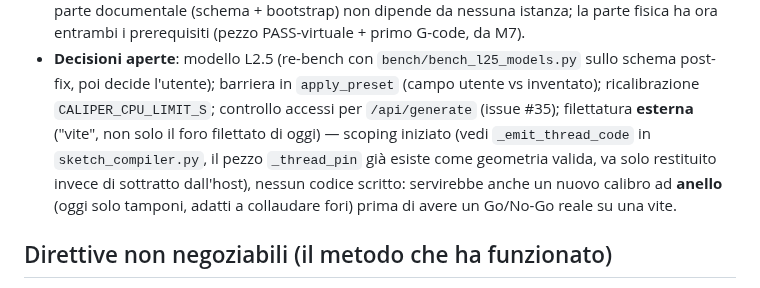
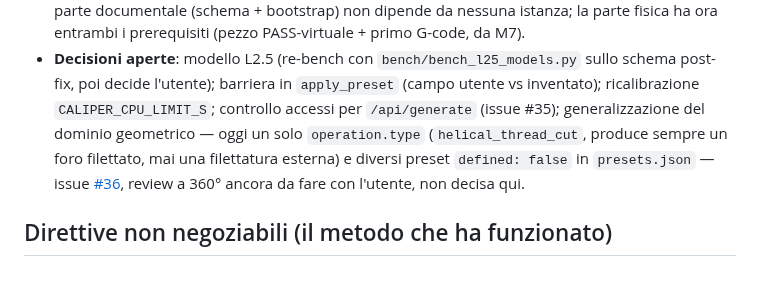
Before and after one commit to danielesalpietro/caliper-cad, a Markdown page: CLAUDE.md, the part around the change. GitHub-like rendering.

Commit message:
docs: sposta la generalizzazione del dominio geometrico in issue #36
Su richiesta dell'utente: CLAUDE.md non è il posto per una nota di
scoping estesa su un tema che merita una review a 360° (non solo
filettatura esterna — anche press_fit/snap_fit/clearance_fit/boss,
vedi presets.json). Rimossa la nota "vite" aggiunta prima, sostituita
con un puntatore a issue #36 dove sono riportate le scoperte di oggi
(operation.type singolo in sketch_schema.py, tamponi vs anelli) come
punto di partenza, non come decisione.

```diff
--- a/CLAUDE.md
+++ b/CLAUDE.md
@@ -55,13 +55,12 @@ Qdrant). Architettura completa: `README.md` e
   `bench/bench_l25_models.py` sullo schema post-fix, poi decide
   l'utente); barriera in `apply_preset` (campo utente vs inventato);
   ricalibrazione `CALIPER_CPU_LIMIT_S`; controllo accessi per
-  `/api/generate` (issue #35); filettatura **esterna** ("vite", non
-  solo il foro filettato di oggi) — scoping iniziato (vedi
-  `_emit_thread_code` in `sketch_compiler.py`, il pezzo `_thread_pin`
-  già esiste come geometria valida, va solo restituito invece di
-  sottratto dall'host), nessun codice scritto: servirebbe anche un
-  nuovo calibro ad **anello** (oggi solo tamponi, adatti a collaudare
-  fori) prima di avere un Go/No-Go reale su una vite.
+  `/api/generate` (issue #35); generalizzazione del dominio geometrico
+  — oggi un solo `operation.type` (`helical_thread_cut`, produce
+  sempre un foro filettato, mai una filettatura esterna) e diversi
+  preset `defined: false` in `presets.json` — issue
+  [#36](https://github.com/danielesalpietro/caliper-cad/issues/36),
+  review a 360° ancora da fare con l'utente, non decisa qui.
 
 ## Direttive non negoziabili (il metodo che ha funzionato)
 
```
